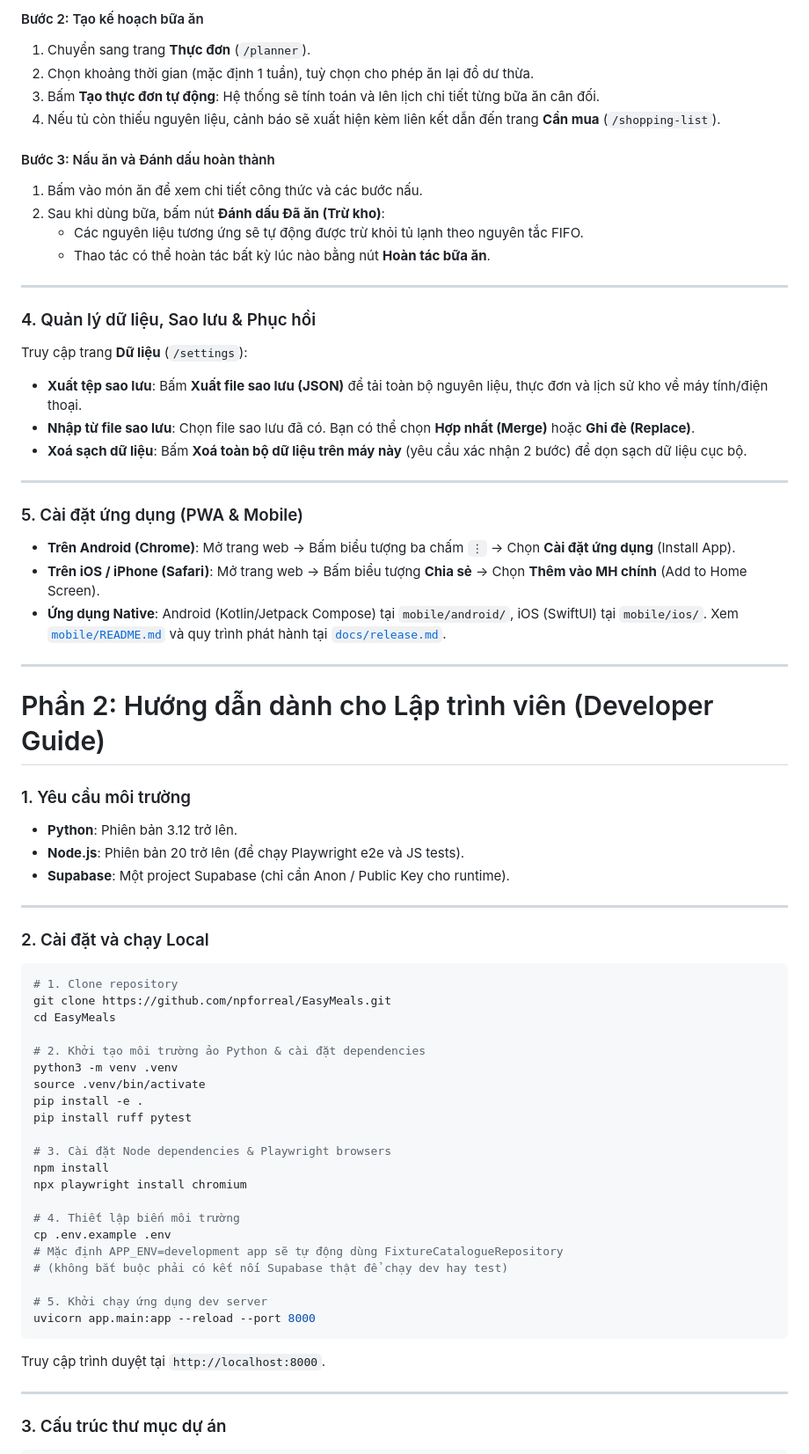
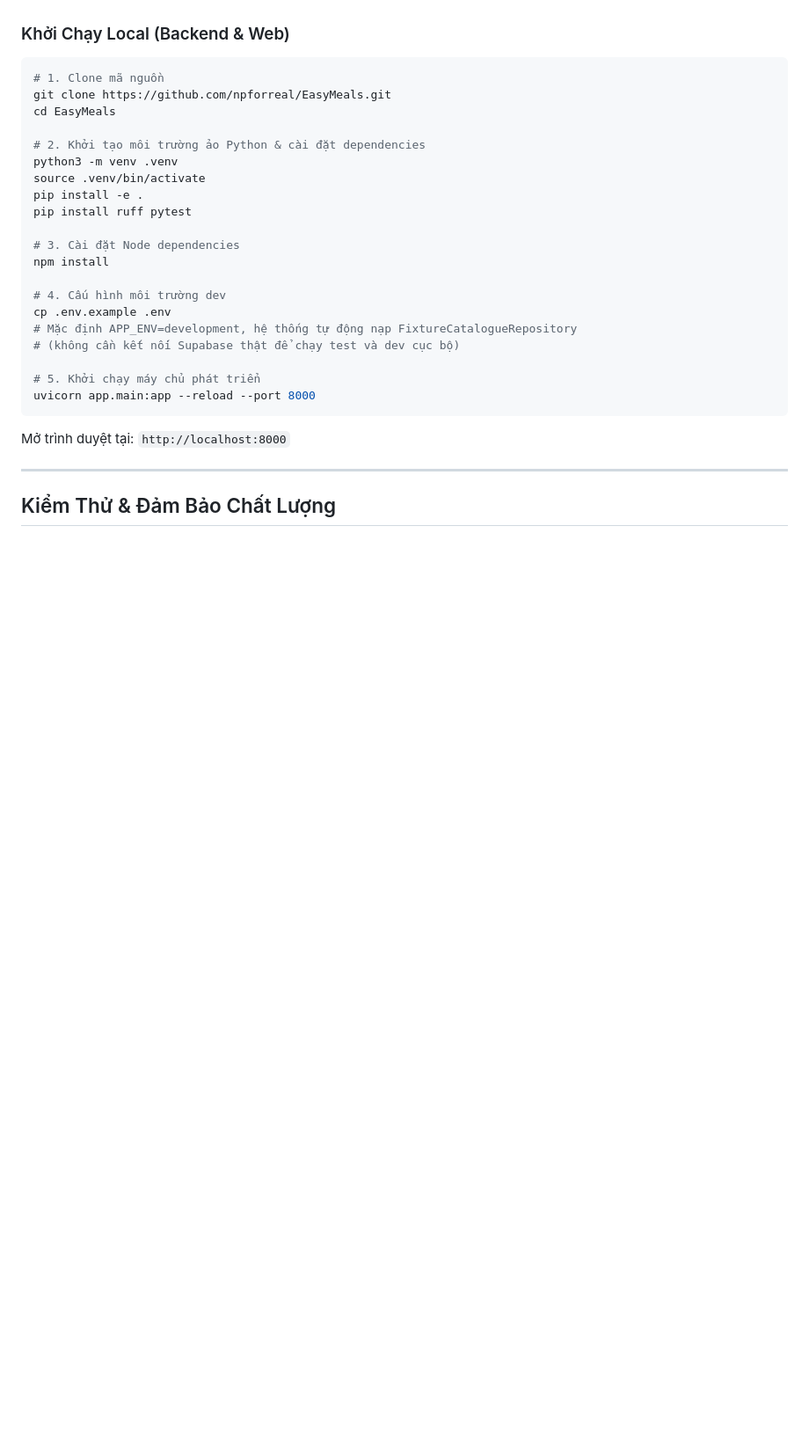
Before and after one commit to npforreal/EasyMeals, a Markdown page: README.md, the part around one of its changes. Shown at 88% size. Drawn GitHub-style; blank space fills up the shorter version.

Commit message:
docs(readme): cập nhật thông tin chuẩn v2.0.0, thêm liên kết web và release

````diff
--- a/README.md
+++ b/README.md
@@ -61,46 +65,8 @@
 
-#### Bước 2: Tạo kế hoạch bữa ăn
-1. Chuyển sang trang **Thực đơn** (`/planner`).
-2. Chọn khoảng thời gian (mặc định 1 tuần), tuỳ chọn cho phép ăn lại đồ dư thừa.
-3. Bấm **Tạo thực đơn tự động**: Hệ thống sẽ tính toán và lên lịch chi tiết từng bữa ăn cân đối.
-4. Nếu tủ còn thiếu nguyên liệu, cảnh báo sẽ xuất hiện kèm liên kết dẫn đến trang **Cần mua** (`/shopping-list`).
-
-#### Bước 3: Nấu ăn và Đánh dấu hoàn thành
-1. Bấm vào món ăn để xem chi tiết công thức và các bước nấu.
-2. Sau khi dùng bữa, bấm nút **Đánh dấu Đã ăn (Trừ kho)**:
-   - Các nguyên liệu tương ứng sẽ tự động được trừ khỏi tủ lạnh theo nguyên tắc FIFO.
-   - Thao tác có thể hoàn tác bất kỳ lúc nào bằng nút **Hoàn tác bữa ăn**.
-
----
-
-### 4. Quản lý dữ liệu, Sao lưu & Phục hồi
-Truy cập trang **Dữ liệu** (`/settings`):
-- **Xuất tệp sao lưu**: Bấm **Xuất file sao lưu (JSON)** để tải toàn bộ nguyên liệu, thực đơn và lịch sử kho về máy tính/điện thoại.
-- **Nhập từ file sao lưu**: Chọn file sao lưu đã có. Bạn có thể chọn **Hợp nhất (Merge)** hoặc **Ghi đè (Replace)**.
-- **Xoá sạch dữ liệu**: Bấm **Xoá toàn bộ dữ liệu trên máy này** (yêu cầu xác nhận 2 bước) để dọn sạch dữ liệu cục bộ.
-
----
-
-### 5. Cài đặt ứng dụng (PWA & Mobile)
-- **Trên Android (Chrome)**: Mở trang web -> Bấm biểu tượng ba chấm `⋮` -> Chọn **Cài đặt ứng dụng** (Install App).
-- **Trên iOS / iPhone (Safari)**: Mở trang web -> Bấm biểu tượng **Chia sẻ** -> Chọn **Thêm vào MH chính** (Add to Home Screen).
-- **Ứng dụng Native**: Android (Kotlin/Jetpack Compose) tại `mobile/android/`, iOS (SwiftUI) tại `mobile/ios/`. Xem [`mobile/README.md`](mobile/README.md) và quy trình phát hành tại [`docs/release.md`](docs/release.md).
-
----
-
-# Phần 2: Hướng dẫn dành cho Lập trình viên (Developer Guide)
-
-### 1. Yêu cầu môi trường
-- **Python**: Phiên bản 3.12 trở lên.
-- **Node.js**: Phiên bản 20 trở lên (để chạy Playwright e2e và JS tests).
-- **Supabase**: Một project Supabase (chỉ cần Anon / Public Key cho runtime).
-
----
-
-### 2. Cài đặt và chạy Local
+### Khởi Chạy Local (Backend & Web)
 
 ```bash
-# 1. Clone repository
+# 1. Clone mã nguồn
 git clone https://github.com/npforreal/EasyMeals.git
 cd EasyMeals
 
@@ -110,21 +76,20 @@ source .venv/bin/activate
 pip install -e .
 pip install ruff pytest
 
-# 3. Cài đặt Node dependencies & Playwright browsers
+# 3. Cài đặt Node dependencies
 npm install
-npx playwright install chromium
 
-# 4. Thiết lập biến môi trường
+# 4. Cấu hình môi trường dev
 cp .env.example .env
-# Mặc định APP_ENV=development app sẽ tự động dùng FixtureCatalogueRepository
-# (không bắt buộc phải có kết nối Supabase thật để chạy dev hay test)
+# Mặc định APP_ENV=development, hệ thống tự động nạp FixtureCatalogueRepository
+# (không cần kết nối Supabase thật để chạy test và dev cục bộ)
 
-# 5. Khởi chạy ứng dụng dev server
+# 5. Khởi chạy máy chủ phát triển
 uvicorn app.main:app --reload --port 8000
 ```
-Truy cập trình duyệt tại `http://localhost:8000`.
+Mở trình duyệt tại: `http://localhost:8000`
 
 ---
 
-### 3. Cấu trúc thư mục dự án
+## Kiểm Thử & Đảm Bảo Chất Lượng
 
````
Also changed, not shown: other parts of README.md (+106 -126 lines).
